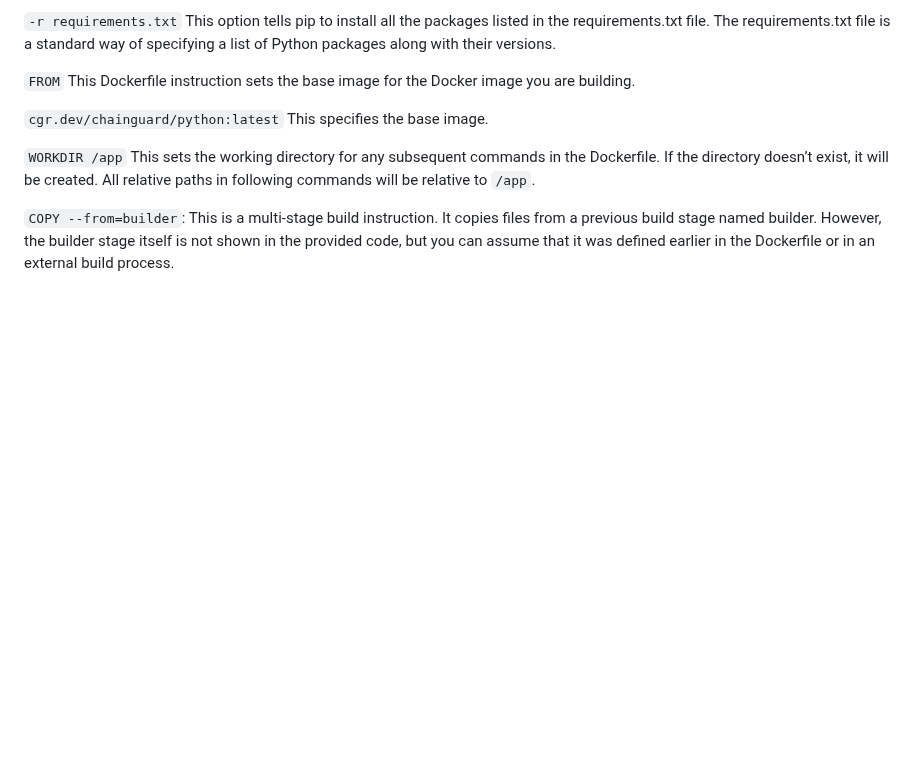
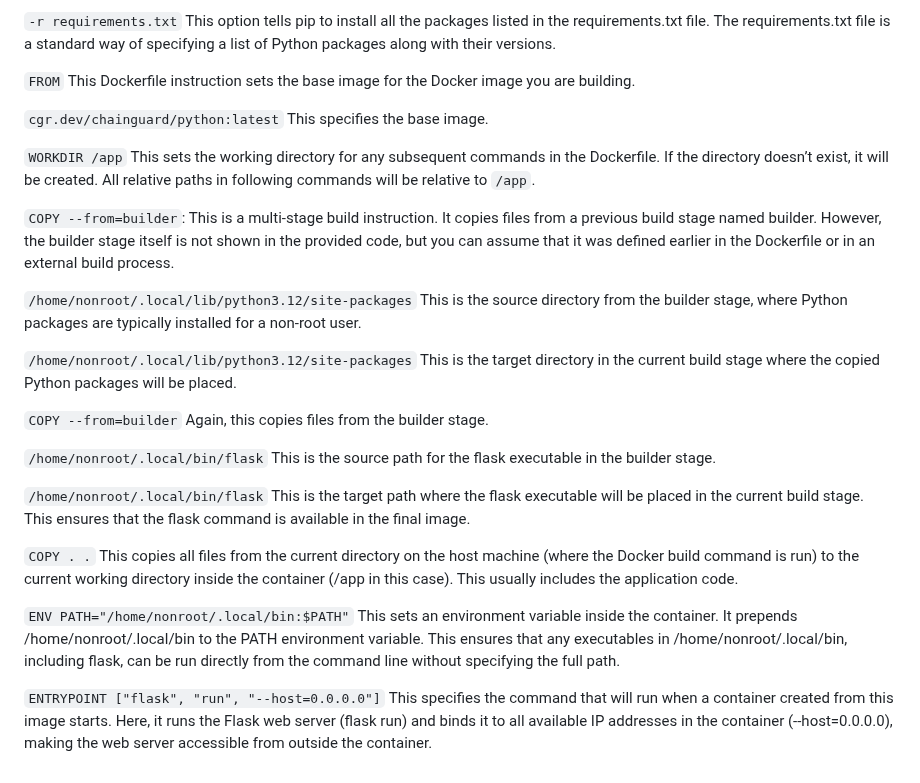
Before and after one commit to lucas-92/LINUXtips-PICK, a Markdown page: docs/1. Containerization with Docker.md, the part around the change. GitHub-like rendering; blank space fills up the shorter version.

```diff
--- a/docs/1. Containerization with Docker.md
+++ b/docs/1. Containerization with Docker.md
@@ -47,3 +47,19 @@ Now that we have our directory with the necessary files, let's run the command t
 `WORKDIR /app` This sets the working directory for any subsequent commands in the Dockerfile. If the directory doesn’t exist, it will be created. All relative paths in following commands will be relative to `/app`.
 
 `COPY --from=builder`: This is a multi-stage build instruction. It copies files from a previous build stage named builder. However, the builder stage itself is not shown in the provided code, but you can assume that it was defined earlier in the Dockerfile or in an external build process.
+
+`/home/nonroot/.local/lib/python3.12/site-packages` This is the source directory from the builder stage, where Python packages are typically installed for a non-root user.
+
+`/home/nonroot/.local/lib/python3.12/site-packages` This is the target directory in the current build stage where the copied Python packages will be placed.
+
+`COPY --from=builder` Again, this copies files from the builder stage.
+
+`/home/nonroot/.local/bin/flask` This is the source path for the flask executable in the builder stage.
+
+`/home/nonroot/.local/bin/flask` This is the target path where the flask executable will be placed in the current build stage. This ensures that the flask command is available in the final image.
+
+`COPY . .` This copies all files from the current directory on the host machine (where the Docker build command is run) to the current working directory inside the container (/app in this case). This usually includes the application code.
+
+`ENV PATH="/home/nonroot/.local/bin:$PATH"` This sets an environment variable inside the container. It prepends /home/nonroot/.local/bin to the PATH environment variable. This ensures that any executables in /home/nonroot/.local/bin, including flask, can be run directly from the command line without specifying the full path.
+
+`ENTRYPOINT ["flask", "run", "--host=0.0.0.0"]` This specifies the command that will run when a container created from this image starts. Here, it runs the Flask web server (flask run) and binds it to all available IP addresses in the container (--host=0.0.0.0), making the web server accessible from outside the container.
```
